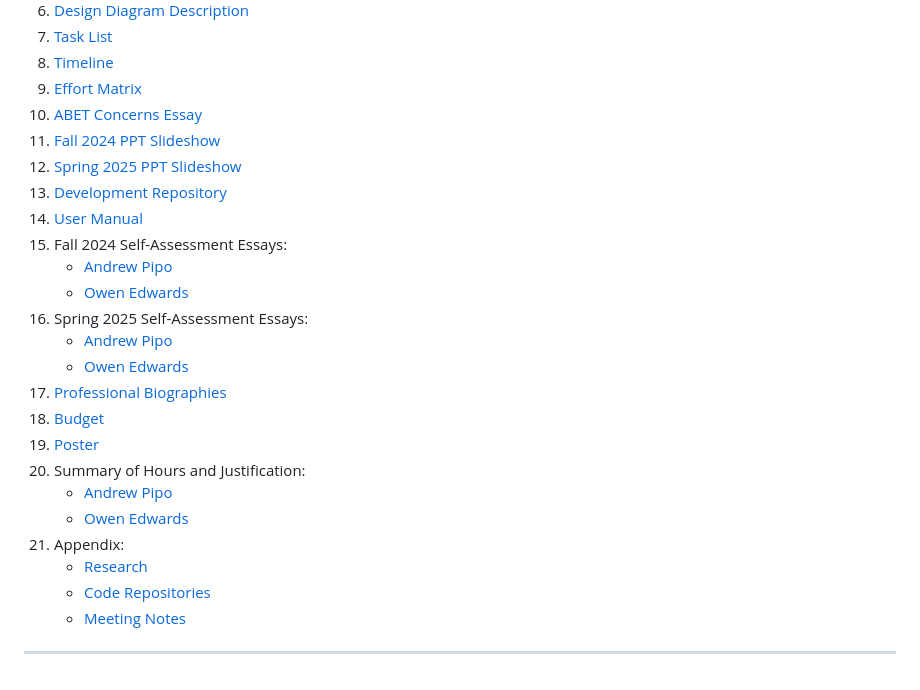
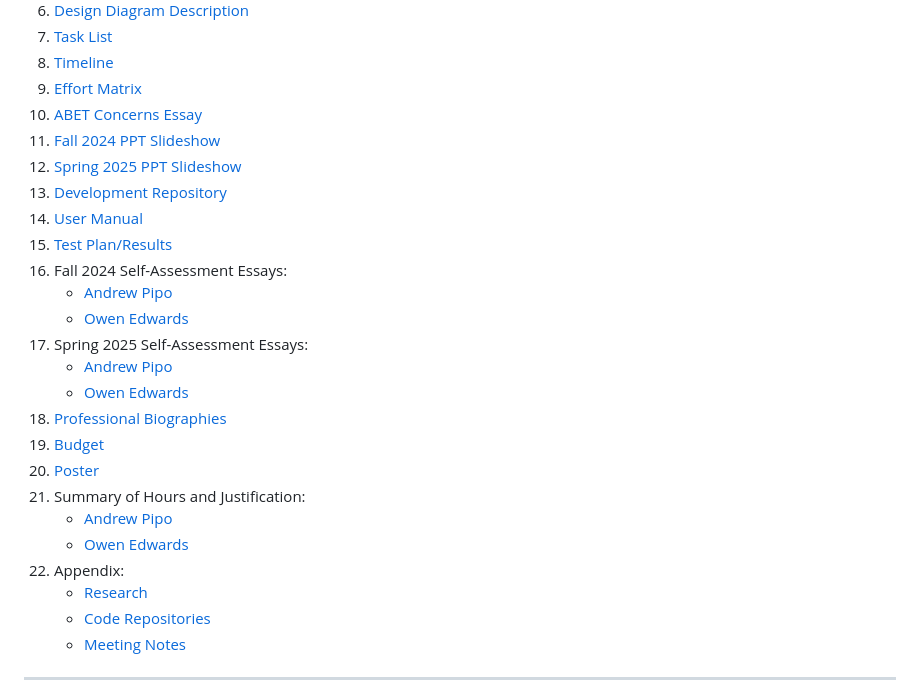
Before and after one commit to OwenAEdwards/Senior-Design-Project, a Markdown page: README.md, the part around the change printed below. Rendered like a GitHub page.

Commit message:
Update README.md with starting links/updated info

```diff
--- a/README.md
+++ b/README.md
@@ -14,18 +14,19 @@
 13. [Development Repository](https://github.com/OwenAEdwards/SmartParking)
 14. [User Manual](https://pipoat.github.io/cs5002.html)
-15. Fall 2024 Self-Assessment Essays:
+15. [Test Plan/Results]()
+16. Fall 2024 Self-Assessment Essays:
     - [Andrew Pipo](https://github.com/OwenAEdwards/Senior-Design-Project/blob/main/Essays/Pipo_Individual_Capstone_Assessment.docx)
     - [Owen Edwards](https://github.com/OwenAEdwards/Senior-Design-Project/blob/main/Essays/Edwards_Individual_Capstone_Assessment.docx)
-16. Spring 2025 Self-Assessment Essays:
+17. Spring 2025 Self-Assessment Essays:
     - [Andrew Pipo]()
     - [Owen Edwards]()
-17. [Professional Biographies](https://github.com/OwenAEdwards/Senior-Design-Project/blob/main/README.md#professional-biography---owen-edwards)
-18. [Budget](https://github.com/OwenAEdwards/Senior-Design-Project/blob/main/Budget.md)
-19. [Poster](https://github.com/OwenAEdwards/Senior-Design-Project/blob/main/Expo%20Poster/Smart_Parking_Poster_Updated.pdf)
-20. Summary of Hours and Justification:
+18. [Professional Biographies](https://github.com/OwenAEdwards/Senior-Design-Project/blob/main/README.md#professional-biography---owen-edwards)
+19. [Budget](https://github.com/OwenAEdwards/Senior-Design-Project/blob/main/Budget.md)
+20. [Poster](https://github.com/OwenAEdwards/Senior-Design-Project/blob/main/Expo%20Poster/Smart_Parking_Poster_Updated.pdf)
+21. Summary of Hours and Justification:
     - [Andrew Pipo]()
     - [Owen Edwards]()
-21. Appendix:
+22. Appendix:
     - [Research](https://github.com/OwenAEdwards/Senior-Design-Project/blob/main/Research/Research.md)
     - [Code Repositories](https://github.com/OwenAEdwards/Senior-Design-Project/blob/main/Research/Research.md#code-repositories)
     - [Meeting Notes](https://github.com/OwenAEdwards/Senior-Design-Project/blob/main/Timeline/Meetings.md)
```
Also changed, not shown: other parts of README.md (+1 -1 lines).
